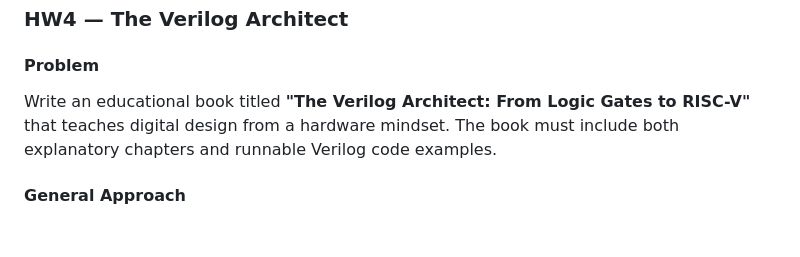
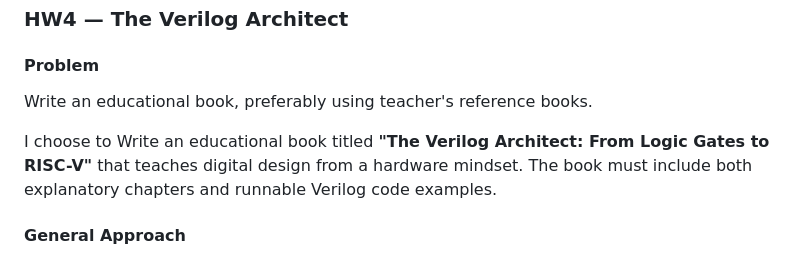
Before and after one commit to Depenn/_sp, a Markdown page: README.md, the part around the change. Rendered like a GitHub page; blank space fills up the shorter version.

Commit message:
Update HW4's book description in README
Clarified the book's focus and added a preference for teacher's reference books.

```diff
--- a/README.md
+++ b/README.md
@@ -107,7 +107,9 @@ Static frontend with **Tailwind CSS** for styling and **Leaflet.js** for map ren
 
 #### Problem
 
-Write an educational book titled **"The Verilog Architect: From Logic Gates to RISC-V"** that teaches digital design from a hardware mindset. The book must include both explanatory chapters and runnable Verilog code examples.
+Write an educational book, preferably using teacher's reference books.
+
+I choose to Write an educational book titled **"The Verilog Architect: From Logic Gates to RISC-V"** that teaches digital design from a hardware mindset. The book must include both explanatory chapters and runnable Verilog code examples.
 
 #### General Approach
 
```
